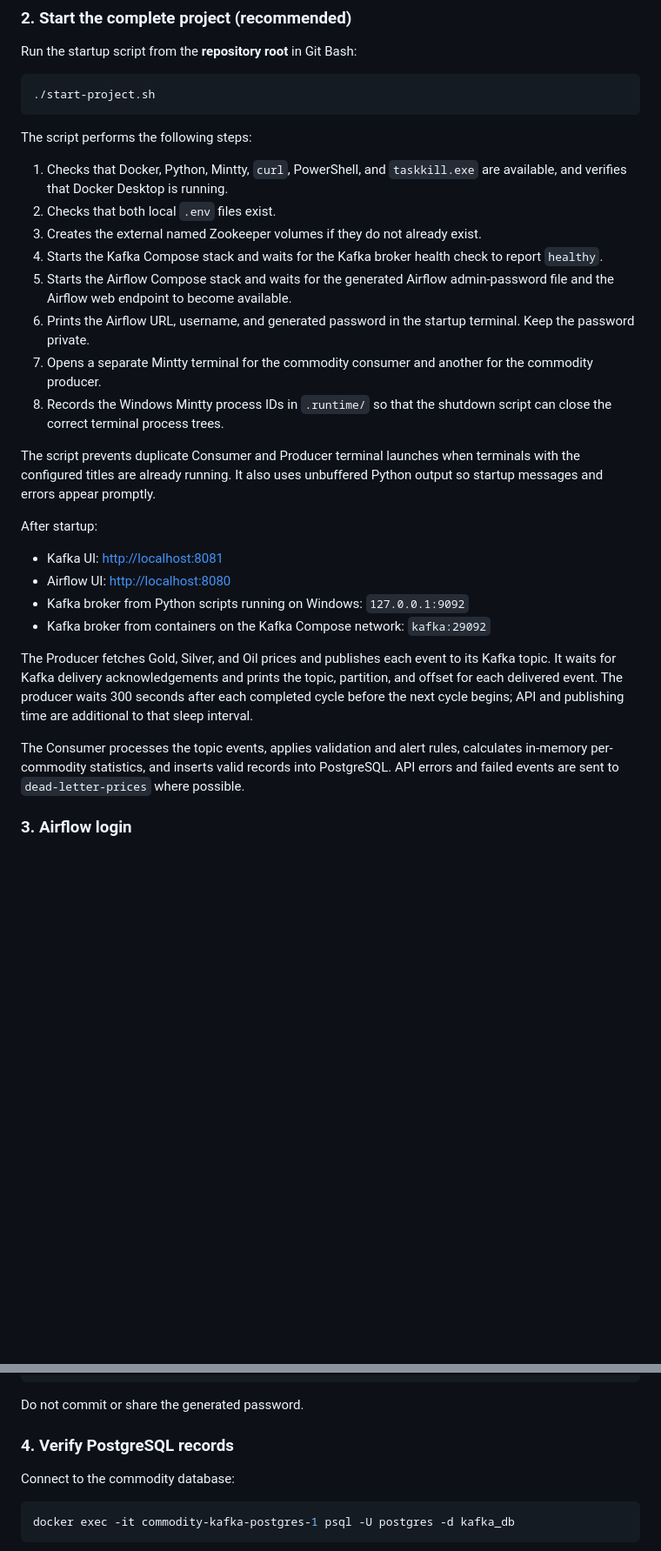
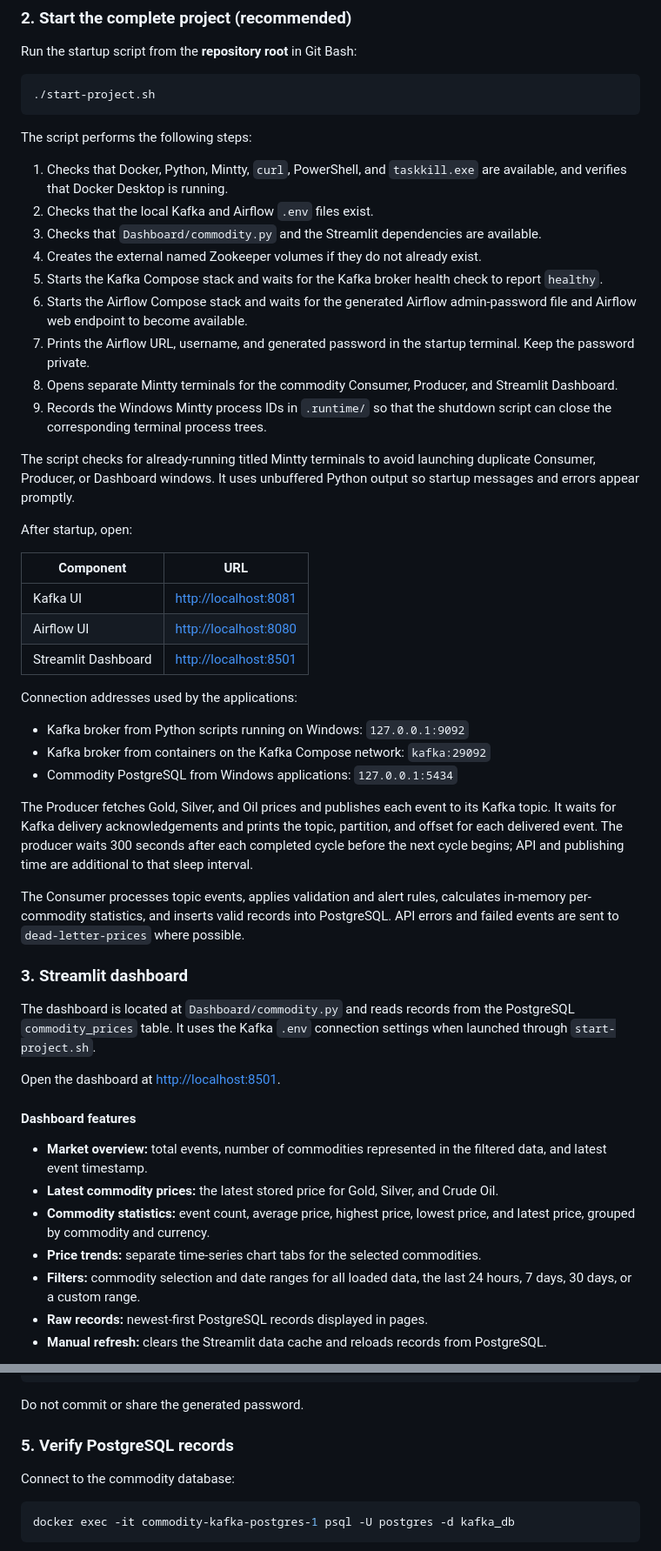
Before and after one commit to AbhishekWafare/commodity-market-streaming-pipeline, a Markdown page: README.md, 2 parts joined by grey strips. Shown at 87% size. Rendered like a GitHub page; blank space fills up the shorter version.

Commit message:
Add optimized Streamlit dashboard and enhance project automation

```diff
--- a/README.md
+++ b/README.md
@@ -228,25 +262,48 @@ Run the startup script from the **repository root** in Git Bash:
 The script performs the following steps:
 
 1. Checks that Docker, Python, Mintty, `curl`, PowerShell, and `taskkill.exe` are available, and verifies that Docker Desktop is running.
-2. Checks that both local `.env` files exist.
-3. Creates the external named Zookeeper volumes if they do not already exist.
-4. Starts the Kafka Compose stack and waits for the Kafka broker health check to report `healthy`.
-5. Starts the Airflow Compose stack and waits for the generated Airflow admin-password file and the Airflow web endpoint to become available.
-6. Prints the Airflow URL, username, and generated password in the startup terminal. Keep the password private.
-7. Opens a separate Mintty terminal for the commodity consumer and another for the commodity producer.
-8. Records the Windows Mintty process IDs in `.runtime/` so that the shutdown script can close the correct terminal process trees.
+2. Checks that the local Kafka and Airflow `.env` files exist.
+3. Checks that `Dashboard/commodity.py` and the Streamlit dependencies are available.
+4. Creates the external named Zookeeper volumes if they do not already exist.
+5. Starts the Kafka Compose stack and waits for the Kafka broker health check to report `healthy`.
+6. Starts the Airflow Compose stack and waits for the generated Airflow admin-password file and Airflow web endpoint to become available.
+7. Prints the Airflow URL, username, and generated password in the startup terminal. Keep the password private.
+8. Opens separate Mintty terminals for the commodity Consumer, Producer, and Streamlit Dashboard.
+9. Records the Windows Mintty process IDs in `.runtime/` so that the shutdown script can close the corresponding terminal process trees.
 
-The script prevents duplicate Consumer and Producer terminal launches when terminals with the configured titles are already running. It also uses unbuffered Python output so startup messages and errors appear promptly.
+The script checks for already-running titled Mintty terminals to avoid launching duplicate Consumer, Producer, or Dashboard windows. It uses unbuffered Python output so startup messages and errors appear promptly.
 
-After startup:
+After startup, open:
 
-- Kafka UI: [http://localhost:8081](http://localhost:8081)
-- Airflow UI: [http://localhost:8080](http://localhost:8080)
+| Component | URL |
+|---|---|
+| Kafka UI | [http://localhost:8081](http://localhost:8081) |
+| Airflow UI | [http://localhost:8080](http://localhost:8080) |
+| Streamlit Dashboard | [http://localhost:8501](http://localhost:8501) |
+
+Connection addresses used by the applications:
+
 - Kafka broker from Python scripts running on Windows: `127.0.0.1:9092`
 - Kafka broker from containers on the Kafka Compose network: `kafka:29092`
+- Commodity PostgreSQL from Windows applications: `127.0.0.1:5434`
 
 The Producer fetches Gold, Silver, and Oil prices and publishes each event to its Kafka topic. It waits for Kafka delivery acknowledgements and prints the topic, partition, and offset for each delivered event. The producer waits 300 seconds after each completed cycle before the next cycle begins; API and publishing time are additional to that sleep interval.
 
-The Consumer processes the topic events, applies validation and alert rules, calculates in-memory per-commodity statistics, and inserts valid records into PostgreSQL. API errors and failed events are sent to `dead-letter-prices` where possible.
+The Consumer processes topic events, applies validation and alert rules, calculates in-memory per-commodity statistics, and inserts valid records into PostgreSQL. API errors and failed events are sent to `dead-letter-prices` where possible.
 
-### 3. Airflow login
+### 3. Streamlit dashboard
+
+The dashboard is located at `Dashboard/commodity.py` and reads records from the PostgreSQL `commodity_prices` table. It uses the Kafka `.env` connection settings when launched through `start-project.sh`.
+
+Open the dashboard at [http://localhost:8501](http://localhost:8501).
+
+#### Dashboard features
+
+- **Market overview:** total events, number of commodities represented in the filtered data, and latest event timestamp.
+- **Latest commodity prices:** the latest stored price for Gold, Silver, and Crude Oil.
+- **Commodity statistics:** event count, average price, highest price, lowest price, and latest price, grouped by commodity and currency.
+- **Price trends:** separate time-series chart tabs for the selected commodities.
+- **Filters:** commodity selection and date ranges for all loaded data, the last 24 hours, 7 days, 30 days, or a custom range.
+- **Raw records:** newest-first PostgreSQL records displayed in pages.
+- **Manual refresh:** clears the Streamlit data cache and reloads records from PostgreSQL.
+
@@ -266,7 +357,7 @@ docker exec commodity-airflow-airflow-1 \
 
 Do not commit or share the generated password.
 
-### 4. Verify PostgreSQL records
+### 5. Verify PostgreSQL records
 
 Connect to the commodity database:
 
```
Also changed, not shown: other parts of README.md (+154 -44 lines), docs/images/streamlit-dashboard.png (added), 3 other files.
